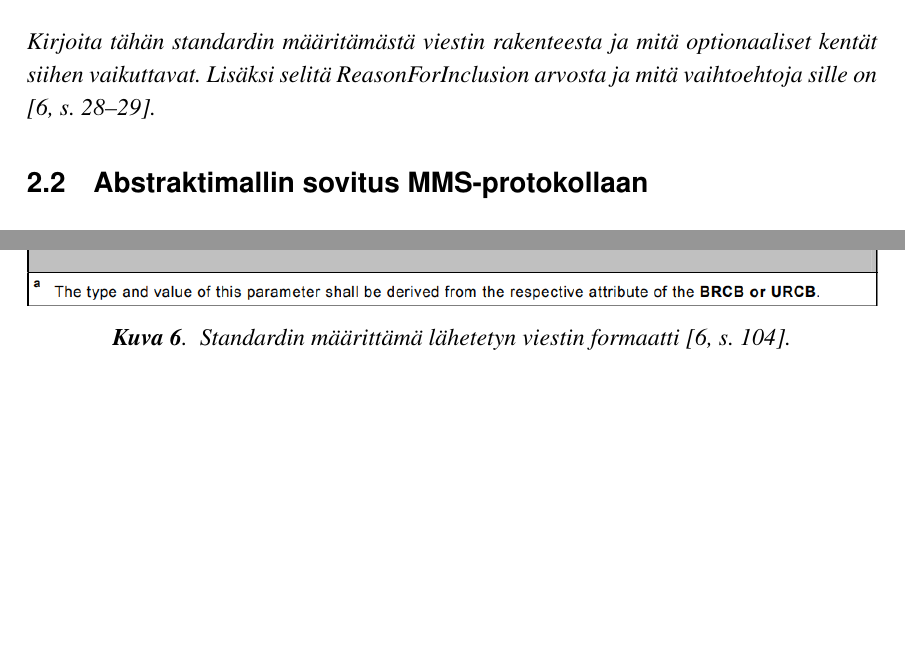
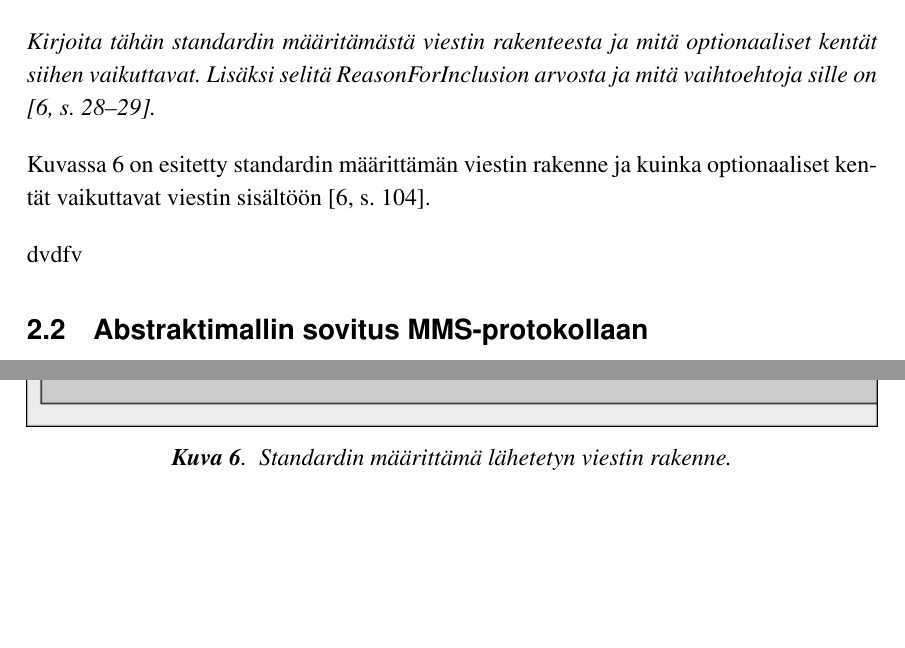
Before and after one commit to Kazhuu/tut_master_thesis, a LaTeX thesis (main.tex, which reads teoria.tex): two parts of pages 24 and 25 of 39, joined at a grey line, cut so that both start at the same text, the shorter picture padded with empty space. Compiled offline with pdfLaTeX.

Commit message:
report structure svg done

```diff
--- a/teoria.tex
+++ b/teoria.tex
@@ -265,12 +265,15 @@ Kuinka attribuutit vaikuttavat viestin rakenteeseen ja mitä syitä arvon tai ar
 	Kirjoita tähän standardin määritämästä viestin rakenteesta ja mitä optionaaliset kentät siihen vaikuttavat. Lisäksi selitä ReasonForInclusion arvosta ja mitä vaihtoehtoja sille on \cite[s.~28--29]{IEC61850-7-2}.
 \end{it}
 
+Kuvassa \ref{fig:iec61850-report-format} on esitetty standardin määrittämän viestin rakenne ja kuinka optionaaliset kentät vaikuttavat viestin sisältöön \cite[s.~104]{IEC61850-7-2}.
+
 \begin{figure}
 	\includegraphics[width=1\textwidth]{pictures/iec61850-report-format.png}
-	\caption{Standardin määrittämä lähetetyn viestin formaatti \cite[s.~104]{IEC61850-7-2}.}
+	\caption{Standardin määrittämä lähetetyn viestin rakenne.}
 	\label{fig:iec61850-report-format}
 \end{figure}
 
+dvdfv
 
 \section{Abstraktimallin sovitus MMS-protokollaan}
 \begin{it}
```
Also changed, not shown: main.pdf, pictures/iec61850-report-format.png, pictures/iec61850-report-format.svg (added), teoria.tex (2 more changed lines).
